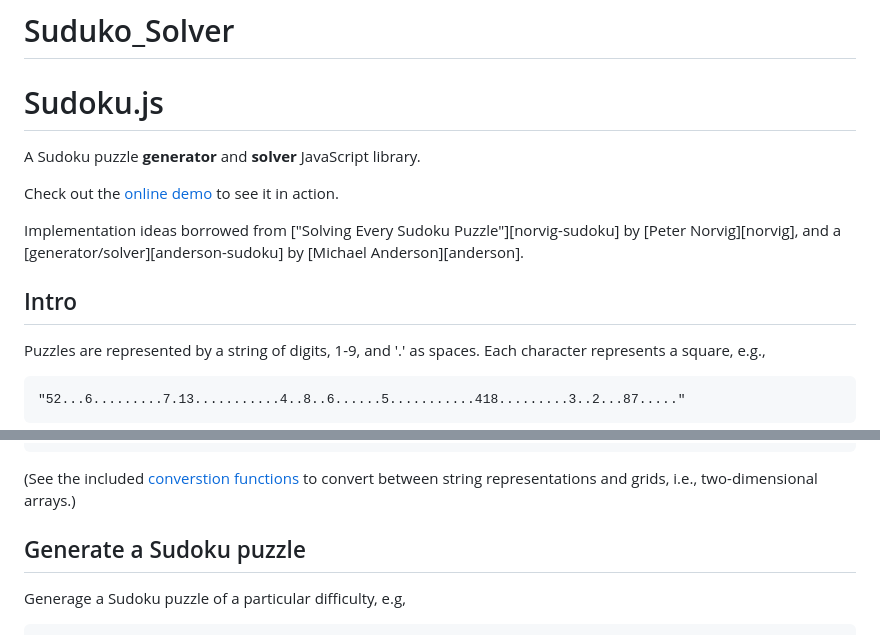
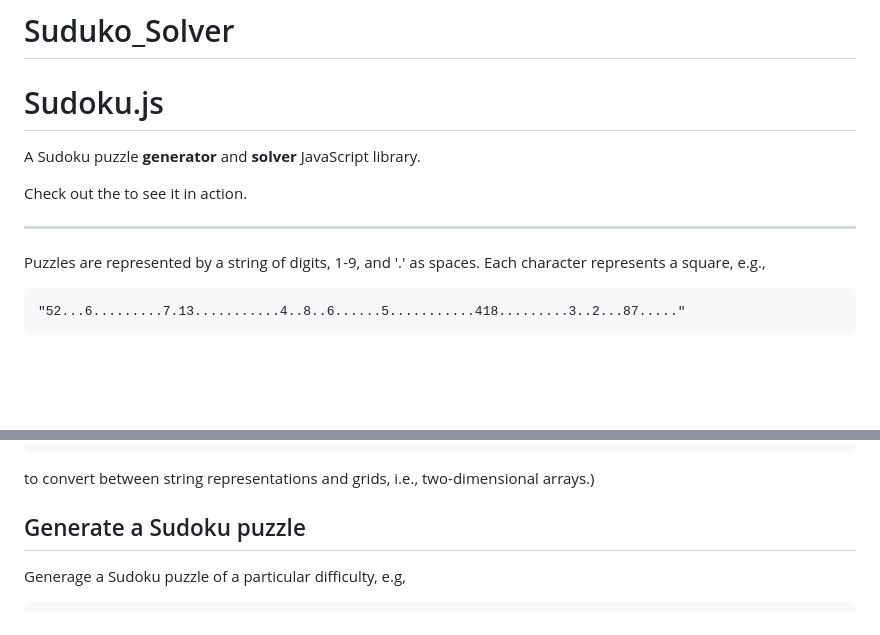
Before and after one commit to varunchopra-08/Suduko_Solver, a Markdown page: README.md, 2 parts joined by grey strips. Rendered like a GitHub page; blank space fills up the shorter version.

```diff
--- a/README.md
+++ b/README.md
@@ -5,16 +5,10 @@ Sudoku.js
 
 A Sudoku puzzle **generator** and **solver** JavaScript library.
 
-Check out the [online demo][demo] to see it in action.
+Check out the  to see it in action.
 
-Implementation ideas borrowed from
-["Solving Every Sudoku Puzzle"][norvig-sudoku] by
-[Peter Norvig][norvig], and a [generator/solver][anderson-sudoku] by
-[Michael Anderson][anderson].
 
-[demo]:http://htmlpreview.github.io/?https://github.com/robatron/sudoku.js/blob/master/demo/index.html
 
-Intro
 --------------------------------------------------------------------------------
 
 Puzzles are represented by a string of digits, 1-9, and '.' as spaces. Each
@@ -36,7 +30,7 @@ Represents the following board:
     . . . | . 3 . | . 2 .
     . . 8 | 7 . . | . . .
 
-(See the included [converstion functions](#board-string-%E2%86%94-grid) to
+ to
 convert between string representations and grids, i.e., two-dimensional arrays.)
 
 
```
